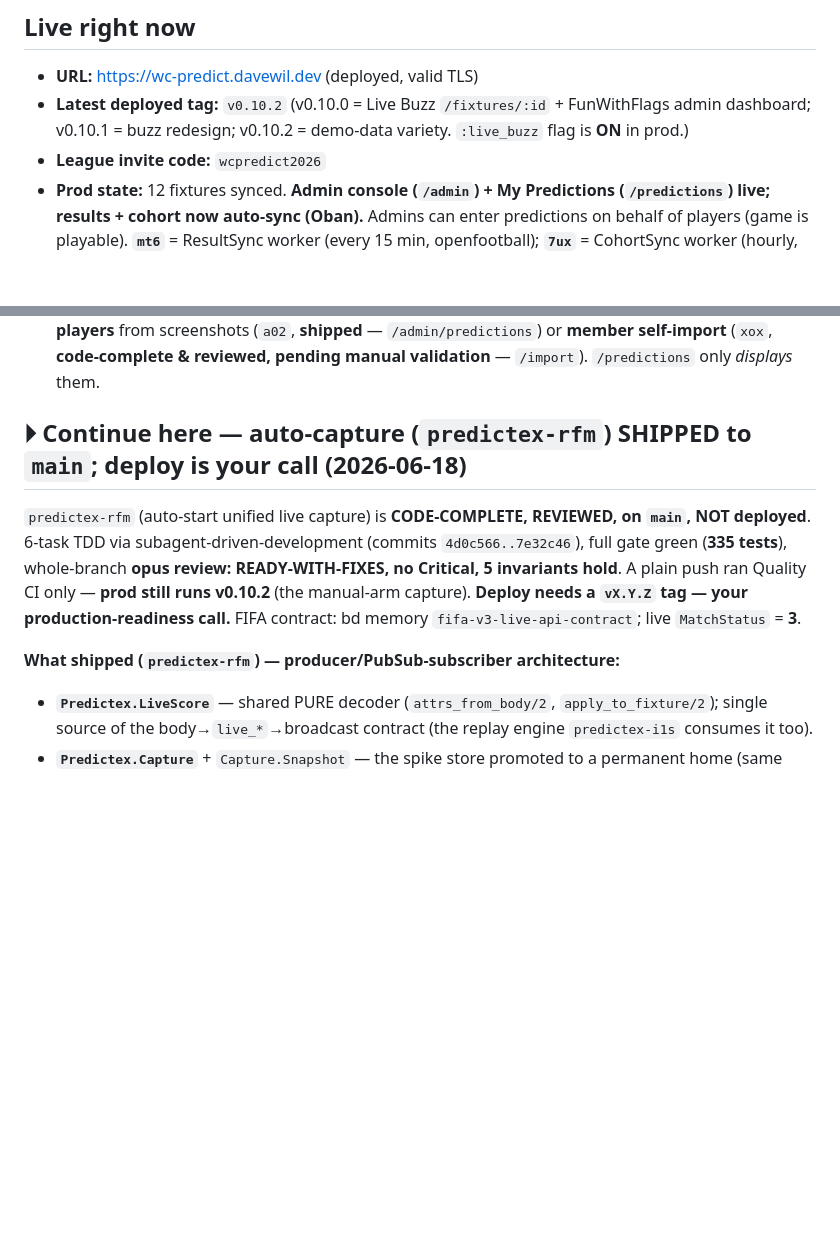
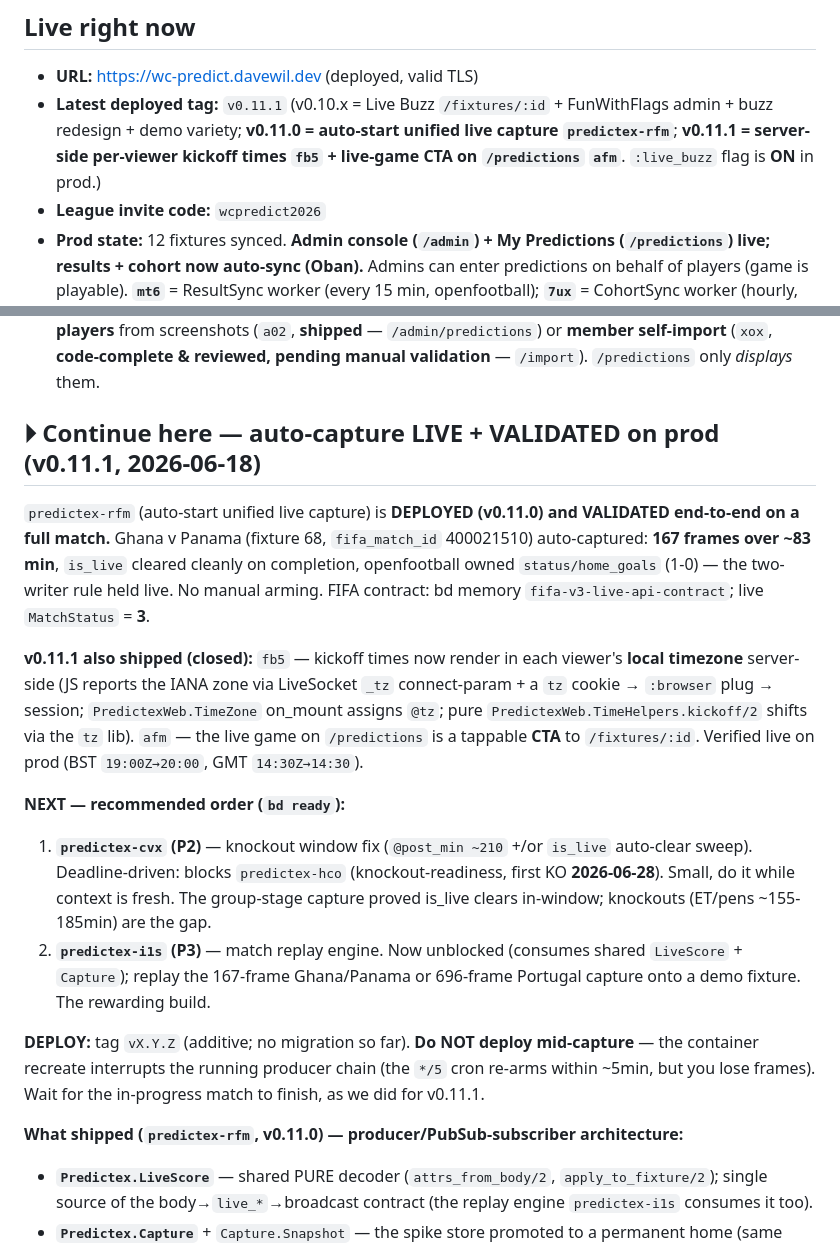
Before and after one commit to davewil/predictex, a Markdown page: RESUME.md, 2 parts joined by grey strips. Drawn GitHub-style; blank space fills up the shorter version.

Commit message:
docs(resume): v0.11.1 live — rfm auto-capture validated, fb5+afm shipped
Co-Authored-By: Claude Opus 4.8 (1M context) <noreply@anthropic.com>

```diff
--- a/RESUME.md
+++ b/RESUME.md
@@ -12,8 +12,10 @@ the app scores them against real results and ranks a leaderboard.
 
 ## Live right now
 - **URL:** https://wc-predict.davewil.dev  (deployed, valid TLS)
-- **Latest deployed tag:** `v0.10.2`  (v0.10.0 = Live Buzz `/fixtures/:id` + FunWithFlags admin
-  dashboard; v0.10.1 = buzz redesign; v0.10.2 = demo-data variety. `:live_buzz` flag is **ON** in prod.)
+- **Latest deployed tag:** `v0.11.1`  (v0.10.x = Live Buzz `/fixtures/:id` + FunWithFlags admin +
+  buzz redesign + demo variety; **v0.11.0 = auto-start unified live capture `predictex-rfm`**;
+  **v0.11.1 = server-side per-viewer kickoff times `fb5` + live-game CTA on `/predictions` `afm`**.
+  `:live_buzz` flag is **ON** in prod.)
 - **League invite code:** `wcpredict2026`
 - **Prod state:** 12 fixtures synced. **Admin console (`/admin`) + My Predictions
   (`/predictions`) live; results + cohort now auto-sync (Oban).** Admins can enter predictions
@@ -27,14 +29,32 @@ the app scores them against real results and ranks a leaderboard.
   or **member self-import** (`xox`, **code-complete & reviewed, pending manual validation** —
   `/import`). `/predictions` only *displays* them.
 
-## ⏵ Continue here — auto-capture (`predictex-rfm`) SHIPPED to `main`; deploy is your call (2026-06-18)
-`predictex-rfm` (auto-start unified live capture) is **CODE-COMPLETE, REVIEWED, on `main`, NOT deployed**.
-6-task TDD via subagent-driven-development (commits `4d0c566..7e32c46`), full gate green (**335 tests**),
-whole-branch **opus review: READY-WITH-FIXES, no Critical, 5 invariants hold**. A plain push ran Quality
-CI only — **prod still runs v0.10.2** (the manual-arm capture). **Deploy needs a `vX.Y.Z` tag — your
-production-readiness call.** FIFA contract: bd memory `fifa-v3-live-api-contract`; live `MatchStatus` = **3**.
+## ⏵ Continue here — auto-capture LIVE + VALIDATED on prod (v0.11.1, 2026-06-18)
+`predictex-rfm` (auto-start unified live capture) is **DEPLOYED (v0.11.0) and VALIDATED end-to-end on a
+full match.** Ghana v Panama (fixture 68, `fifa_match_id` 400021510) auto-captured: **167 frames over
+~83 min**, `is_live` cleared cleanly on completion, openfootball owned `status/home_goals` (1-0) — the
+two-writer rule held live. No manual arming. FIFA contract: bd memory `fifa-v3-live-api-contract`; live
+`MatchStatus` = **3**.
 
-**What shipped (`predictex-rfm`) — producer/PubSub-subscriber architecture:**
+**v0.11.1 also shipped (closed):** `fb5` — kickoff times now render in each viewer's **local timezone**
+server-side (JS reports the IANA zone via LiveSocket `_tz` connect-param + a `tz` cookie → `:browser`
+plug → session; `PredictexWeb.TimeZone` on_mount assigns `@tz`; pure `PredictexWeb.TimeHelpers.kickoff/2`
+shifts via the `tz` lib). `afm` — the live game on `/predictions` is a tappable **CTA** to `/fixtures/:id`.
+Verified live on prod (BST `19:00Z→20:00`, GMT `14:30Z→14:30`).
+
+**NEXT — recommended order (`bd ready`):**
+1. **`predictex-cvx` (P2)** — knockout window fix (`@post_min ~210` +/or `is_live` auto-clear sweep).
+   Deadline-driven: blocks `predictex-hco` (knockout-readiness, first KO **2026-06-28**). Small, do it
+   while context is fresh. The group-stage capture proved is_live clears in-window; knockouts (ET/pens
+   ~155-185min) are the gap.
+2. **`predictex-i1s` (P3)** — match replay engine. Now unblocked (consumes shared `LiveScore` + `Capture`);
+   replay the 167-frame Ghana/Panama or 696-frame Portugal capture onto a demo fixture. The rewarding build.
+
+**DEPLOY:** tag `vX.Y.Z` (additive; no migration so far). **Do NOT deploy mid-capture** — the container
+recreate interrupts the running producer chain (the `*/5` cron re-arms within ~5min, but you lose frames).
+Wait for the in-progress match to finish, as we did for v0.11.1.
+
+**What shipped (`predictex-rfm`, v0.11.0) — producer/PubSub-subscriber architecture:**
 - **`Predictex.LiveScore`** — shared PURE decoder (`attrs_from_body/2`, `apply_to_fixture/2`); single
   source of the body→`live_*`→broadcast contract (the replay engine `predictex-i1s` consumes it too).
 - **`Predictex.Capture`** + `Capture.Snapshot` — the spike store promoted to a permanent home (same
```
